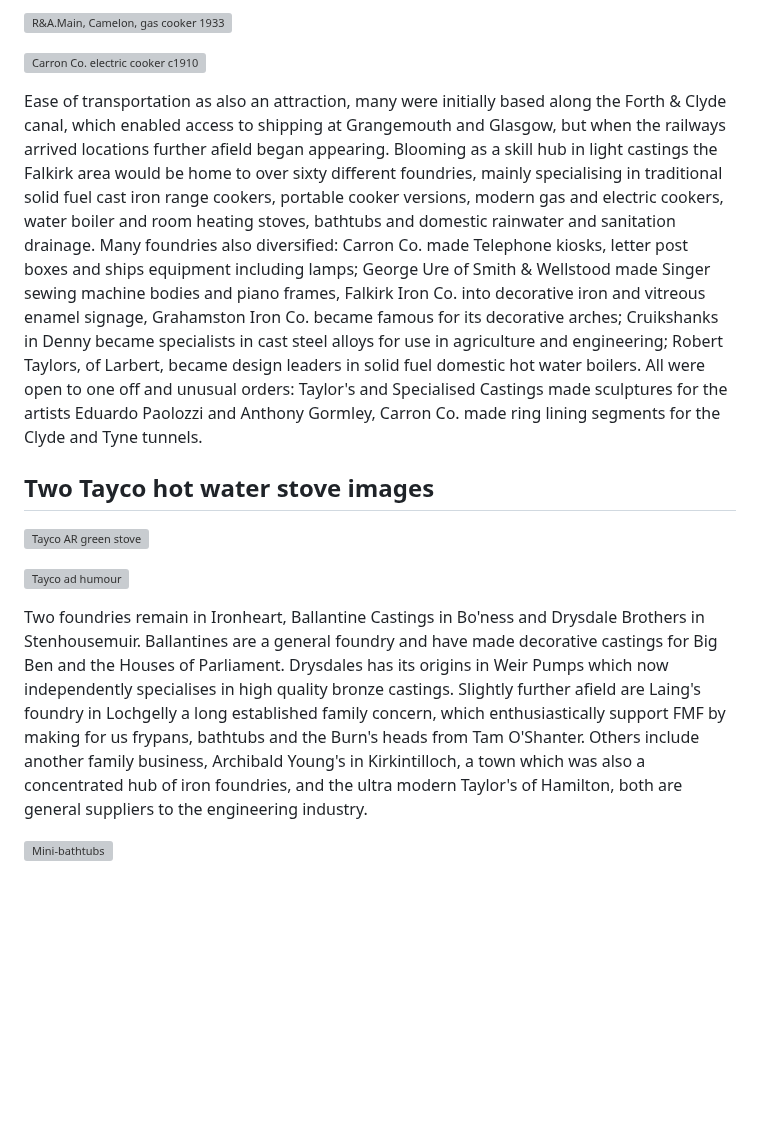
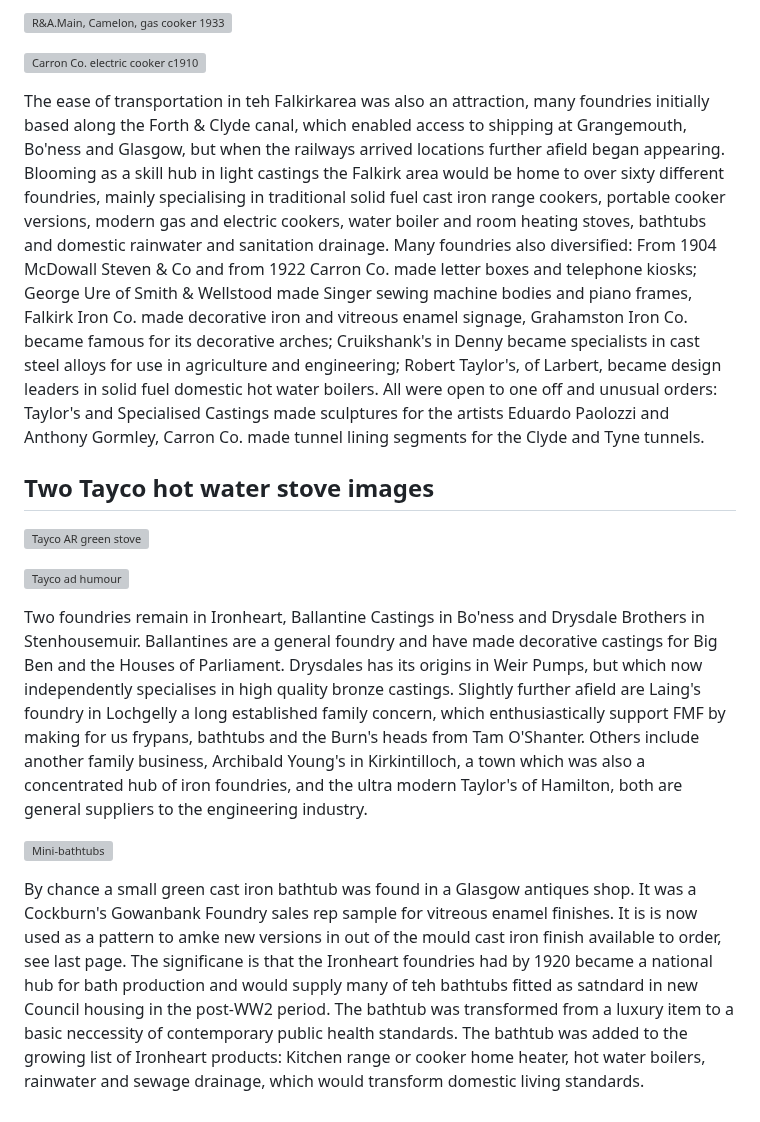
Before and after one commit to jham005/esto-perpetua, a Markdown page: src/pages/4.md, the part around one of its changes. Drawn GitHub-style; blank space fills up the shorter version; grey boxes are pictures that could not be loaded.

```diff
--- a/src/pages/4.md
+++ b/src/pages/4.md
@@ -21,7 +19,7 @@ Competition is the spur to innovation. Dalderse evolved, by 1819, into Falkirk I
 
 ![Carron Co. electric cooker c1910](carronelectricook)
 
-Ease of transportation as also an attraction, many were initially based along the Forth & Clyde canal, which enabled access to shipping at Grangemouth and Glasgow, but when the railways arrived locations further afield began appearing. Blooming as a skill hub in light castings the Falkirk area would be home to over sixty different foundries, mainly specialising in traditional solid fuel cast iron range cookers, portable cooker versions, modern gas and electric cookers, water boiler and room heating stoves, bathtubs and domestic rainwater and sanitation drainage. Many foundries also diversified: Carron Co. made Telephone kiosks, letter post boxes and ships equipment including lamps; George Ure of Smith & Wellstood made Singer sewing machine bodies and piano frames, Falkirk Iron Co. into decorative iron and vitreous enamel signage, Grahamston Iron Co. became famous for its decorative arches; Cruikshanks in Denny became specialists in cast steel alloys for use in agriculture and engineering; Robert Taylors, of Larbert, became design leaders in solid fuel domestic hot water boilers. All were open to one off and unusual orders: Taylor's and Specialised Castings made sculptures for the artists Eduardo Paolozzi and Anthony Gormley, Carron Co. made ring lining segments for the Clyde and Tyne tunnels.
+The ease of transportation in teh Falkirkarea was also an attraction, many foundries initially based along the Forth & Clyde canal, which enabled access to shipping at Grangemouth, Bo'ness and Glasgow, but when the railways arrived locations further afield began appearing. Blooming as a skill hub in light castings the Falkirk area would be home to over sixty different foundries, mainly specialising in traditional solid fuel cast iron range cookers, portable cooker versions, modern gas and electric cookers, water boiler and room heating stoves, bathtubs and domestic rainwater and sanitation drainage. Many foundries also diversified: From 1904 McDowall Steven & Co and from 1922 Carron Co. made letter boxes and telephone kiosks; George Ure of Smith & Wellstood made Singer sewing machine bodies and piano frames, Falkirk Iron Co. made decorative iron and vitreous enamel signage, Grahamston Iron Co. became famous for its decorative arches; Cruikshank's in Denny became specialists in cast steel alloys for use in agriculture and engineering; Robert Taylor's, of Larbert, became design leaders in solid fuel domestic hot water boilers. All were open to one off and unusual orders: Taylor's and Specialised Castings made sculptures for the artists Eduardo Paolozzi and Anthony Gormley, Carron Co. made tunnel lining segments for the Clyde and Tyne tunnels.
 
 ## Two Tayco hot water stove images
 
@@ -29,6 +27,8 @@ Ease of transportation as also an attraction, many were initially based along th
 
 ![Tayco ad humour](Tayco-ad-humour)
 
-Two foundries remain in Ironheart, Ballantine Castings in Bo'ness and Drysdale Brothers in Stenhousemuir. Ballantines are a general foundry and have made decorative castings for Big Ben and the Houses of Parliament. Drysdales has its origins in Weir Pumps which now independently specialises in high quality bronze castings. Slightly further afield are Laing's foundry in Lochgelly a long established family concern, which enthusiastically support FMF by making for us frypans, bathtubs and the Burn's heads from Tam O'Shanter. Others include another family business, Archibald Young's in Kirkintilloch, a town which was also a concentrated hub of iron foundries, and the ultra modern Taylor's of Hamilton, both are general suppliers to the engineering industry.
+Two foundries remain in Ironheart, Ballantine Castings in Bo'ness and Drysdale Brothers in Stenhousemuir. Ballantines are a general foundry and have made decorative castings for Big Ben and the Houses of Parliament. Drysdales has its origins in Weir Pumps, but which now independently specialises in high quality bronze castings. Slightly further afield are Laing's foundry in Lochgelly a long established family concern, which enthusiastically support FMF by making for us frypans, bathtubs and the Burn's heads from Tam O'Shanter. Others include another family business, Archibald Young's in Kirkintilloch, a town which was also a concentrated hub of iron foundries, and the ultra modern Taylor's of Hamilton, both are general suppliers to the engineering industry.
 
 ![Mini-bathtubs](AIBathtubsx6)
+
+By chance a small green cast iron bathtub was found in a Glasgow antiques shop. It was a Cockburn's Gowanbank Foundry sales rep sample for vitreous enamel finishes. It is is now used as a pattern to amke new versions in out of the mould cast iron finish available to order, see last page. The significane is that the Ironheart foundries had by 1920 became a national hub for bath production and would supply many of teh bathtubs fitted as satndard in new Council housing in the post-WW2 period. The bathtub was transformed from a luxury item to a basic neccessity of contemporary public health standards. The bathtub was added to the growing list of Ironheart products: Kitchen range or cooker home heater, hot water boilers, rainwater and sewage drainage, which would transform domestic living standards.
```
Also changed, not shown: other parts of src/pages/4.md (+4 -6 lines).
